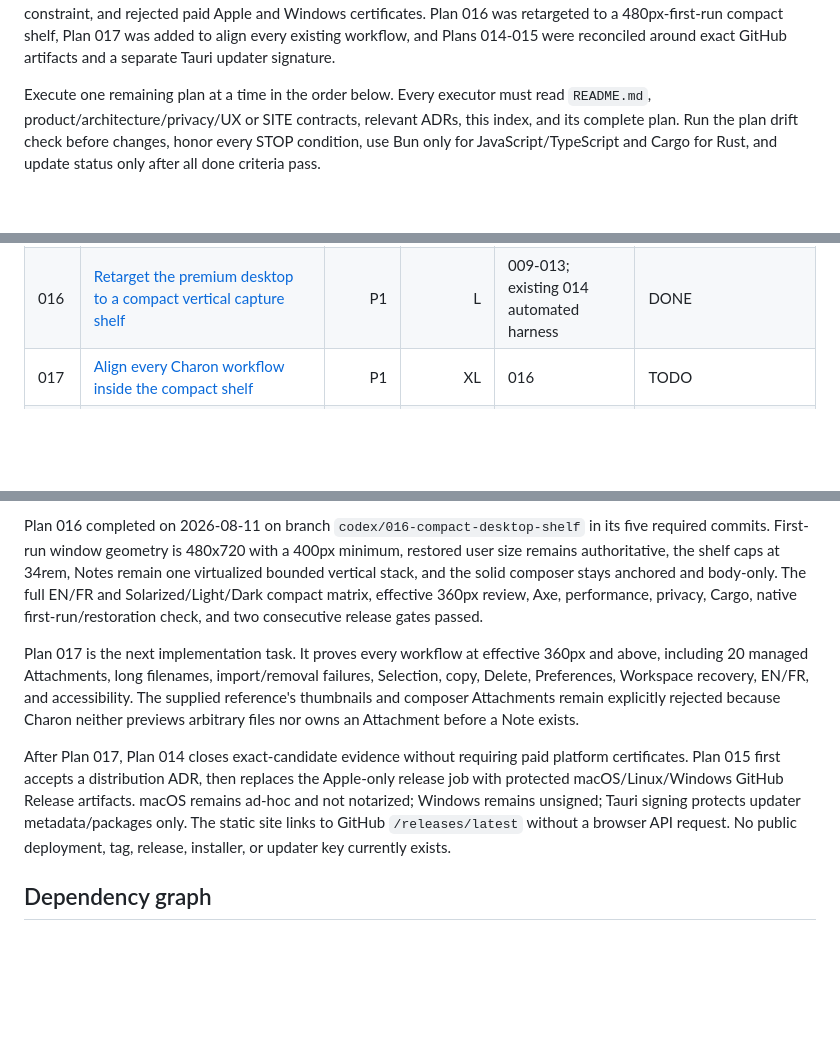
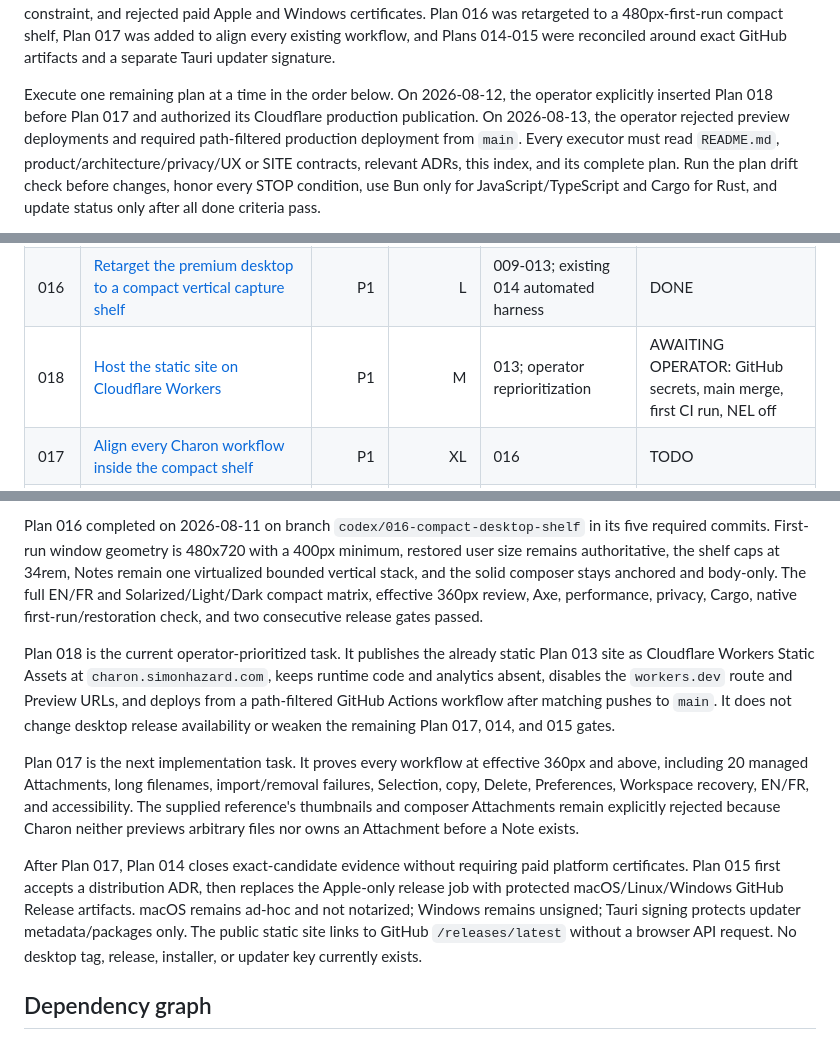
Before and after one commit to SimonHazard/Charon, a Markdown page: plans/README.md, 3 parts joined by grey strips. Drawn GitHub-style; blank space fills up the shorter version.

Commit message:
docs(hosting): define cloudflare publication contract

```diff
--- a/plans/README.md
+++ b/plans/README.md
@@ -14,7 +14,10 @@ and rejected paid Apple and Windows certificates. Plan 016 was retargeted to a
 workflow, and Plans 014-015 were reconciled around exact GitHub artifacts and a
 separate Tauri updater signature.
 
-Execute one remaining plan at a time in the order below. Every executor must
+Execute one remaining plan at a time in the order below. On 2026-08-12, the
+operator explicitly inserted Plan 018 before Plan 017 and authorized its
+Cloudflare production publication. On 2026-08-13, the operator rejected preview
+deployments and required path-filtered production deployment from `main`. Every executor must
 read `README.md`, product/architecture/privacy/UX or SITE contracts, relevant
 ADRs, this index, and its complete plan. Run the plan drift check before changes,
 honor every STOP condition, use Bun only for JavaScript/TypeScript and Cargo for
@@ -40,6 +43,7 @@ See [`plans/LAUNCH.md`](./LAUNCH.md) for the current development launch commands
 | 012 | [Add minimal preferences and pragmatic platform fallbacks](./012-add-minimal-preferences-and-platform-fallbacks.md) | P1 | L | 010, 011 | BLOCKED: physical macOS, Linux, and Windows smoke incomplete |
 | 013 | [Build the brand-led static product site](./013-build-brand-led-static-site.md) | P1 | L | 009, 011, 012 | DONE |
 | 016 | [Retarget the premium desktop to a compact vertical capture shelf](./016-refine-premium-desktop-shelf.md) | P1 | L | 009-013; existing 014 automated harness | DONE |
+| 018 | [Host the static site on Cloudflare Workers](./018-host-static-site-on-cloudflare.md) | P1 | M | 013; operator reprioritization | AWAITING OPERATOR: GitHub secrets, main merge, first CI run, NEL off |
 | 017 | [Align every Charon workflow inside the compact shelf](./017-align-compact-shelf-features.md) | P1 | XL | 016 | TODO |
 | 014 | [Close release quality against exact GitHub candidate artifacts](./014-close-rapid-capture-quality-gaps.md) | P1 | L + physical matrix | 017 | TODO |
 | 015 | [Publish GitHub Releases with Tauri-signed updates and no paid platform certificates](./015-automate-builds-and-releases.md) | P1 | XL | 014 | TODO |
@@ -80,6 +84,13 @@ EN/FR and Solarized/Light/Dark compact matrix, effective 360px review, Axe,
 performance, privacy, Cargo, native first-run/restoration check, and two
 consecutive release gates passed.
 
+Plan 018 is the current operator-prioritized task. It publishes the already
+static Plan 013 site as Cloudflare Workers Static Assets at
+`charon.simonhazard.com`, keeps runtime code and analytics absent, disables the
+`workers.dev` route and Preview URLs, and deploys from a path-filtered GitHub
+Actions workflow after matching pushes to `main`. It does not change desktop
+release availability or weaken the remaining Plan 017, 014, and 015 gates.
+
 Plan 017 is the next implementation task. It proves every workflow at effective
 360px and above, including 20 managed Attachments, long filenames,
 import/removal failures, Selection, copy, Delete, Preferences, Workspace
@@ -91,9 +102,9 @@ After Plan 017, Plan 014 closes exact-candidate evidence without requiring paid
 platform certificates. Plan 015 first accepts a distribution ADR, then replaces
 the Apple-only release job with protected macOS/Linux/Windows GitHub Release
 artifacts. macOS remains ad-hoc and not notarized; Windows remains unsigned;
-Tauri signing protects updater metadata/packages only. The static site links to
-GitHub `/releases/latest` without a browser API request. No public deployment,
-tag, release, installer, or updater key currently exists.
+Tauri signing protects updater metadata/packages only. The public static site
+links to GitHub `/releases/latest` without a browser API request. No desktop tag,
+release, installer, or updater key currently exists.
 
 ## Dependency graph
 
```
Also changed, not shown: other parts of plans/README.md (+1 -0 lines), plans/018-host-static-site-on-cloudflare.md (added, +295 -0 lines).
